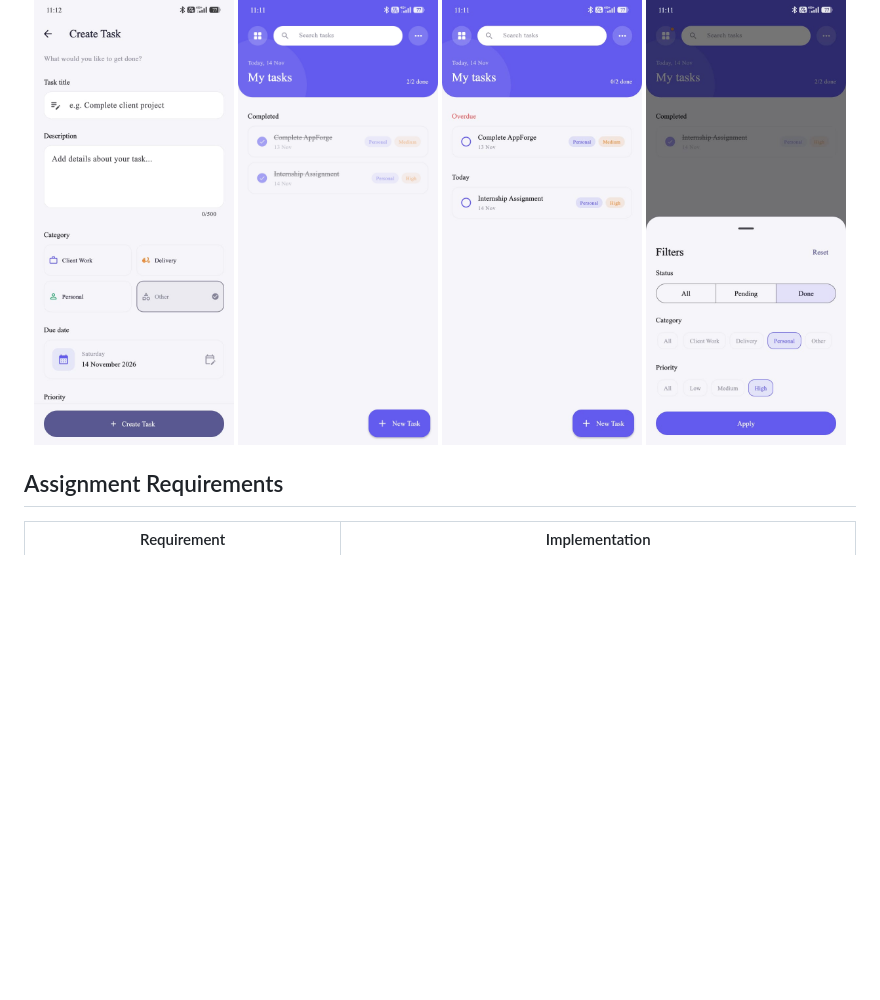
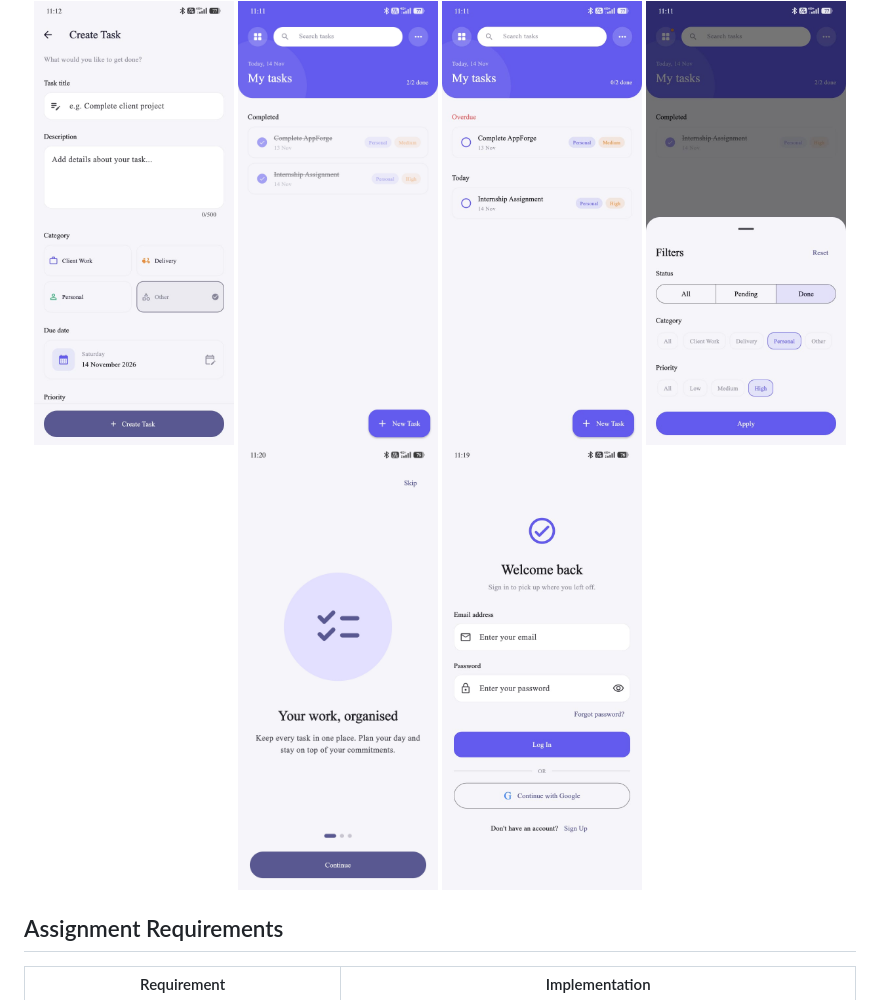
Before and after one commit to SakshamVK/Task_Manager_App, a Markdown page: README.md, the part around the change. GitHub-like rendering; pictures changed too: docs/screenshots/img5.jpeg (added), docs/screenshots/img6.jpeg (added); blank space fills up the shorter version.

Commit message:
Some changes in the ui and login

```diff
--- a/README.md
+++ b/README.md
@@ -23,6 +23,8 @@ Create, track and complete work, even with an unreliable internet connection.
 <img src="docs/screenshots/img2.jpeg" width="200" />
 <img src="docs/screenshots/img3.jpeg" width="200" />
 <img src="docs/screenshots/img4.jpeg" width="200" />
+<img src="docs/screenshots/img5.jpeg" width="200" />
+<img src="docs/screenshots/img6.jpeg" width="200" />
 
 </div>
 
```
